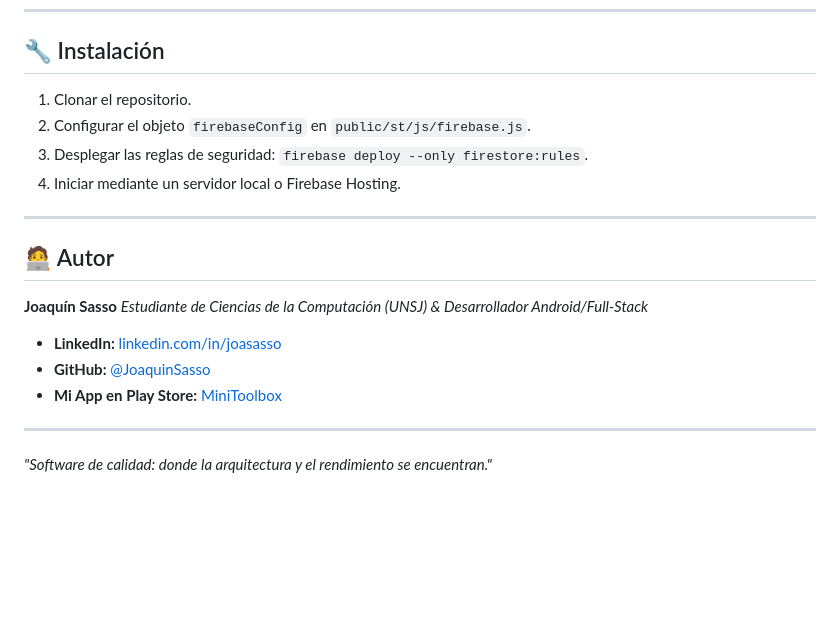
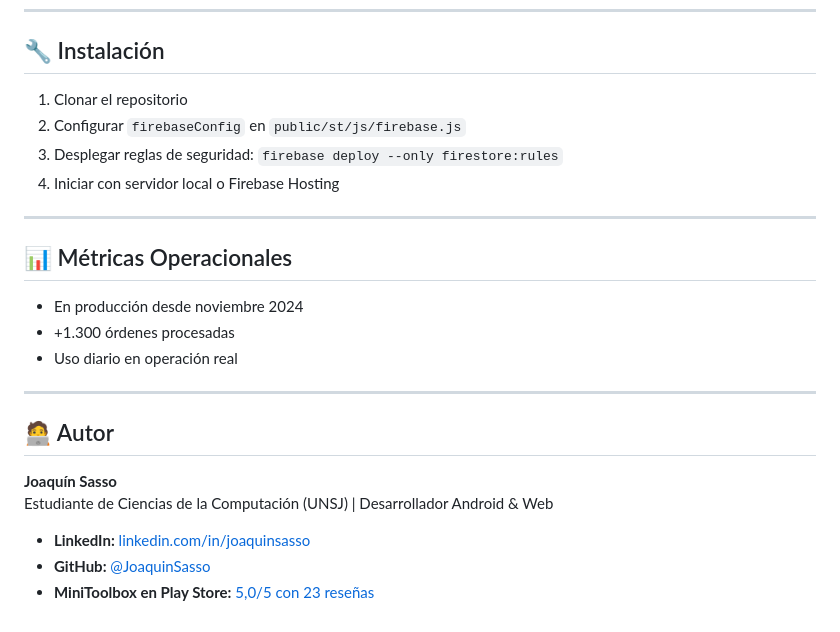
Before and after one commit to JoaquinSasso/FixTrack, a Markdown page: README.md, the part around one of its changes. Rendered like a GitHub page; blank space fills up the shorter version.

```diff
--- a/README.md
+++ b/README.md
@@ -49,21 +64,26 @@ Se desarrolló un sistema para rastrear dispositivos activos y evitar el uso com
 
 ## 🔧 Instalación
 
-1. Clonar el repositorio.
-2. Configurar el objeto `firebaseConfig` en `public/st/js/firebase.js`.
-3. Desplegar las reglas de seguridad: `firebase deploy --only firestore:rules`.
-4. Iniciar mediante un servidor local o Firebase Hosting.
+1. Clonar el repositorio
+2. Configurar `firebaseConfig` en `public/st/js/firebase.js`
+3. Desplegar reglas de seguridad: `firebase deploy --only firestore:rules`
+4. Iniciar con servidor local o Firebase Hosting
+
+---
+
+## 📊 Métricas Operacionales
+
+- En producción desde noviembre 2024
+- +1.300 órdenes procesadas
+- Uso diario en operación real
 
 ---
 
 ## 🧑‍💻 Autor
 
 **Joaquín Sasso**
-*Estudiante de Ciencias de la Computación (UNSJ) & Desarrollador Android/Full-Stack*
+Estudiante de Ciencias de la Computación (UNSJ) | Desarrollador Android & Web
 
-- **LinkedIn:** [linkedin.com/in/joasasso](https://www.linkedin.com/in/joasasso/)
+- **LinkedIn:** [linkedin.com/in/joaquinsasso](https://www.linkedin.com/in/joaquinsasso/)
 - **GitHub:** [@JoaquinSasso](https://github.com/JoaquinSasso)
-- **Mi App en Play Store:** [MiniToolbox](https://play.google.com/store/apps/details?id=com.joasasso.minitoolbox)
-
----
-*"Software de calidad: donde la arquitectura y el rendimiento se encuentran."*
+- **MiniToolbox en Play Store:** [5,0/5 con 23 reseñas](https://play.google.com/store/apps/details?id=com.joasasso.minitoolbox)
```
Also changed, not shown: other parts of README.md (+42 -27 lines).
